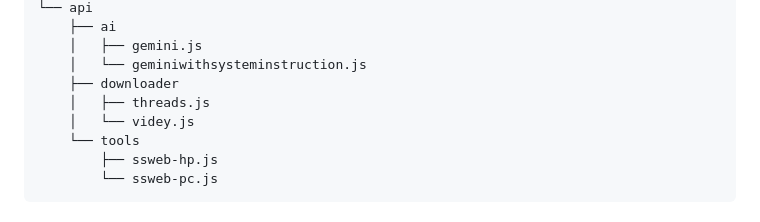
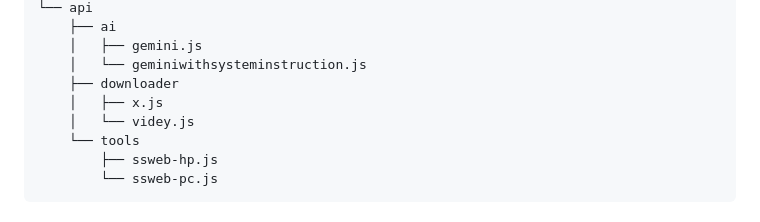
Before and after one commit to iyayn-ajah/simple-base-api, a Markdown page: README.md, the part around the change. Drawn GitHub-style.

Commit message:
Update file structure in README.md

```diff
--- a/README.md
+++ b/README.md
@@ -29,7 +29,7 @@ simple-base-api/
     │   ├── gemini.js
     │   └── geminiwithsysteminstruction.js
     ├── downloader
-    │   ├── threads.js
+    │   ├── x.js
     │   └── videy.js
     └── tools
         ├── ssweb-hp.js
```
